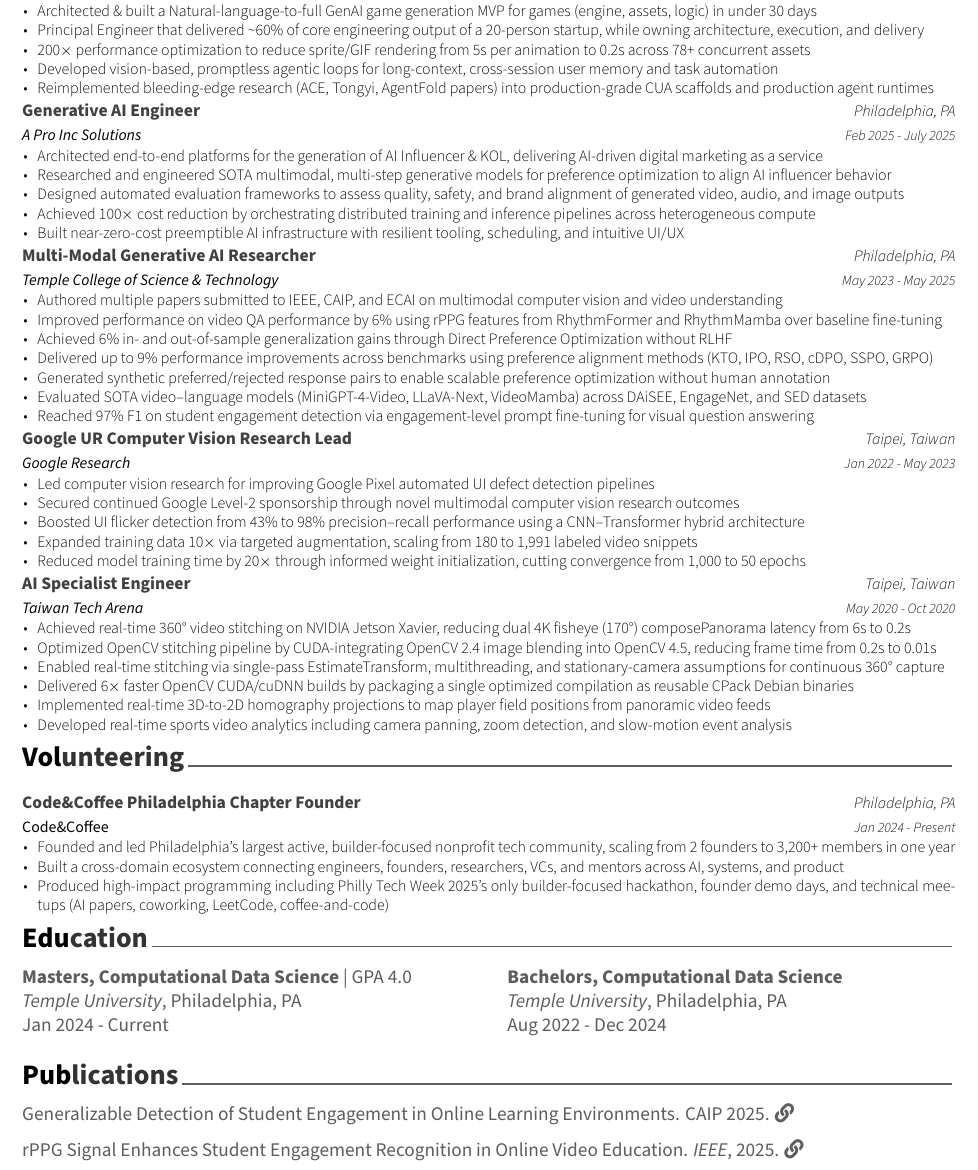
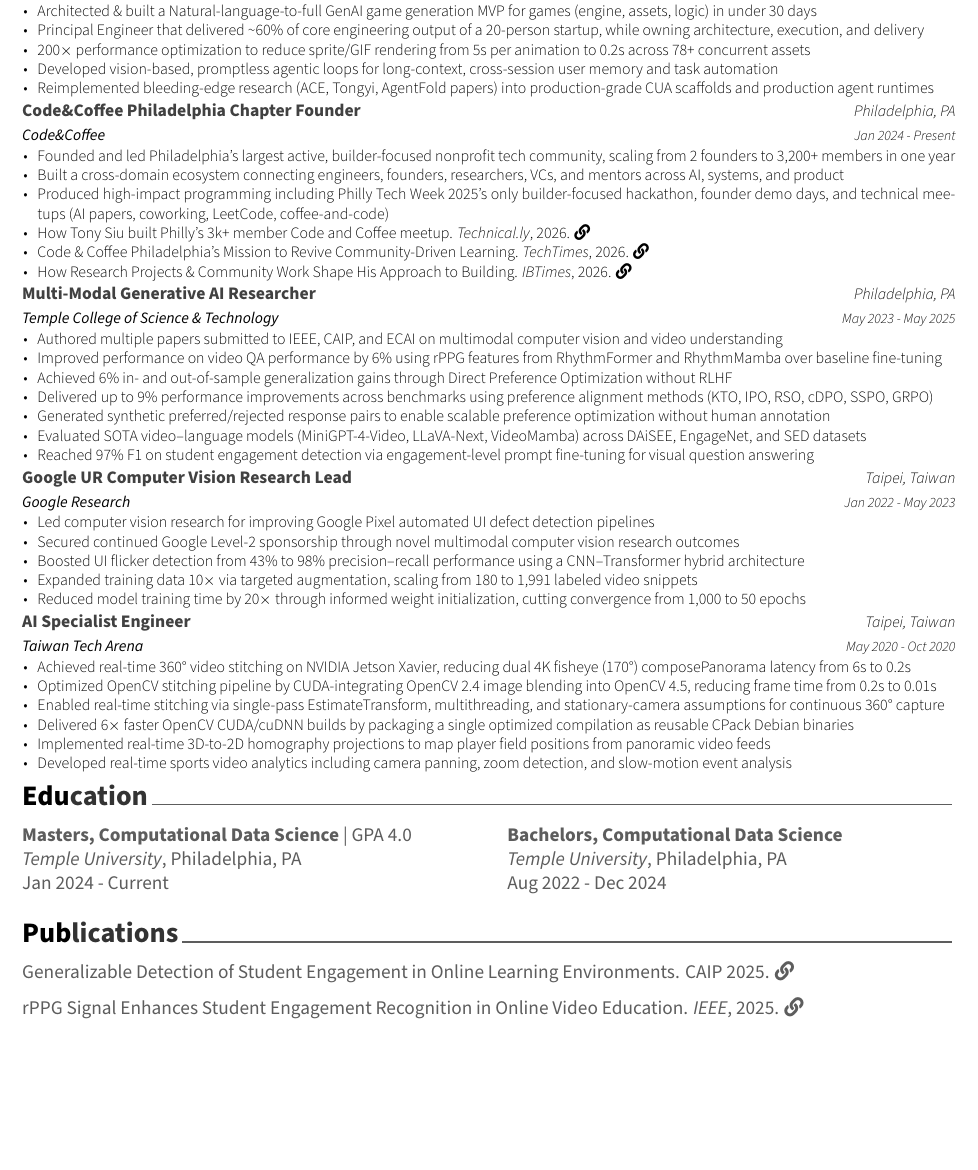
Before and after one commit to Tony363/TonyResume, a LaTeX CV (resume.tex, which reads cv/experience.tex, cv/publications.tex): part of the page, cut so that both start at the same text, the shorter picture padded with empty space. Compiled offline with XeLaTeX.

Commit message:
Add media coverage to Code&Coffee, merge volunteering into experience
- Moved Code&Coffee from Volunteering into Professional Experience section
- Added media coverage bullets (Technical.ly, TechTimes, IBTimes) with links
- Commented out A Pro Inc Solutions experience
- Reordered experiences chronologically
- Cleaned up publications section

Co-Authored-By: Claude Opus 4.6 <noreply@anthropic.com>

```diff
--- a/cv/experience.tex
+++ b/cv/experience.tex
@@ -34,18 +34,33 @@
         \item {Reimplemented bleeding-edge research (ACE, Tongyi, AgentFold papers) into production-grade CUA scaffolds and production agent runtimes}
     \end{cvitems}
 }
+% \cventry
+%     {\emph{A Pro Inc Solutions}} % Job title
+%     {Generative AI Engineer} % Organisation
+%     {Philadelphia, PA} % Location
+%     {Feb 2025 - July 2025} % Date(s)
+%     {
+%     \begin{cvitems} % Description(s) of tasks/responsibilities
+%       \item {Architected end-to-end platforms for the generation of AI Influencer \& KOL, delivering AI-driven digital marketing as a service}
+%       \item {Researched and engineered SOTA multimodal, multi-step generative models for preference optimization to align AI influencer behavior}
+%       \item {Designed automated evaluation frameworks to assess quality, safety, and brand alignment of generated video, audio, and image outputs}
+%       \item {Achieved 100$\times$ cost reduction by orchestrating distributed training and inference pipelines across heterogeneous compute}
+%       \item {Built near-zero-cost preemptible AI infrastructure with resilient tooling, scheduling, and intuitive UI/UX}
+%     \end{cvitems}
+%     }
  \cventry
-    {\emph{A Pro Inc Solutions}} % Job title
-    {Generative AI Engineer} % Organisation
+    {\emph{Code\&Coffee}} % Job title
+    {Code\&Coffee Philadelphia Chapter Founder} % Organisation
     {Philadelphia, PA} % Location
-    {Feb 2025 - July 2025} % Date(s)
+    {Jan 2024 - Present} % Date(s)
     {
     \begin{cvitems} % Description(s) of tasks/responsibilities
-      \item {Architected end-to-end platforms for the generation of AI Influencer \& KOL, delivering AI-driven digital marketing as a service}
-      \item {Researched and engineered SOTA multimodal, multi-step generative models for preference optimization to align AI influencer behavior}
-      \item {Designed automated evaluation frameworks to assess quality, safety, and brand alignment of generated video, audio, and image outputs}
-      \item {Achieved 100$\times$ cost reduction by orchestrating distributed training and inference pipelines across heterogeneous compute}
-      \item {Built near-zero-cost preemptible AI infrastructure with resilient tooling, scheduling, and intuitive UI/UX}
+      \item {Founded and led Philadelphia's largest active, builder-focused nonprofit tech community, scaling from 2 founders to 3,200+ members in one year}
+      \item {Built a cross-domain ecosystem connecting engineers, founders, researchers, VCs, and mentors across AI, systems, and product}
+      \item {Produced high-impact programming including Philly Tech Week 2025's only builder-focused hackathon, founder demo days, and technical meetups (AI papers, coworking, LeetCode, coffee-and-code)}
+      \item {How Tony Siu built Philly's 3k+ member Code and Coffee meetup. \textit{Technical.ly}, 2026. \href{https://technical.ly/workforce/tony-siu-code-and-coffee-how-i-got-here/}{\faLink}}
+      \item {Code \& Coffee Philadelphia's Mission to Revive Community-Driven Learning. \textit{TechTimes}, 2026. \href{https://www.techtimes.com/articles/314602/20260212/code-coffee-philadelphias-mission-revive-community-driven-learning-strengthen-citys-tech.htm}{\faLink}}
+      \item {How Research Projects \& Community Work Shape His Approach to Building. \textit{IBTimes}, 2026. \href{https://www.ibtimes.com/tony-sius-longterm-path-how-research-projects-community-work-shape-his-approach-building-3796429}{\faLink}}
     \end{cvitems}
     }
  \cventry
--- a/cv/publications.tex
+++ b/cv/publications.tex
@@ -23,32 +23,5 @@
 
 rPPG Signal Enhances Student Engagement Recognition in Online Video Education. \textit{IEEE}, 2025.
 \href{https://drive.google.com/file/d/1JwJB-9Tmqrb4YLT4s2d3BvT3DRbaJRMR/view?usp=drive_link}{\faLink}
-% \vspace{4pt}
 
-\vspace{-8pt}%-------------------------------------------------------------------------------
- % \cvsubsection{Journal Articles}
-
- % \begin{refsection}
- % 	% \nocite{references}{*}
- % 	\cite{Selimi2015Cloud}
-
- % 	\printbibliography[
- % 	heading=none,
- % 	sorting=ydnt
- % 	]
- % \end{refsection}
-
- %-------------------------------------------------------------------------------
- %	SUBSECTION TITLE
- %-------------------------------------------------------------------------------
- % \cvsubsection{Conference Proceedings}
-
- % \begin{refsection}
- %     \nocite{Selimi2015Cloud}
-
- % 	\printbibliography[
- % 	heading=none,
- % 	sorting=ydnt
- % 	]
- % \end{refsection}% \textbf{Siu. T.} ``Exploiting rPPG Signal Enhances Student Engagement Recognition in Online Video Education'' \textit{WACV}, 2025.
- % \href{https://drive.google.com/file/d/1JwJB-9Tmqrb4YLT4s2d3BvT3DRbaJRMR/view?usp=drive_link}{\faLink}
+\vspace{-8pt}
```
Also changed, not shown: resume.tex (+1 -1 lines), resume.pdf.
